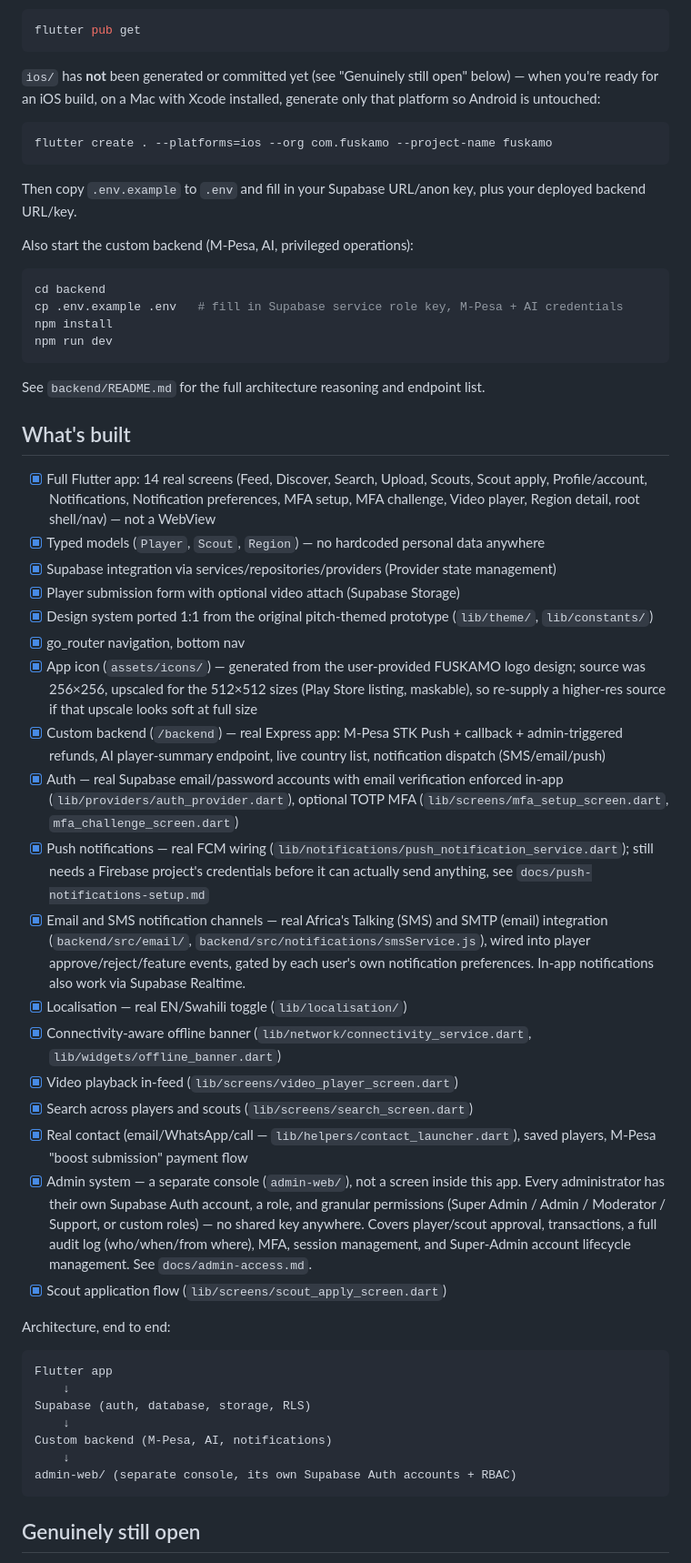
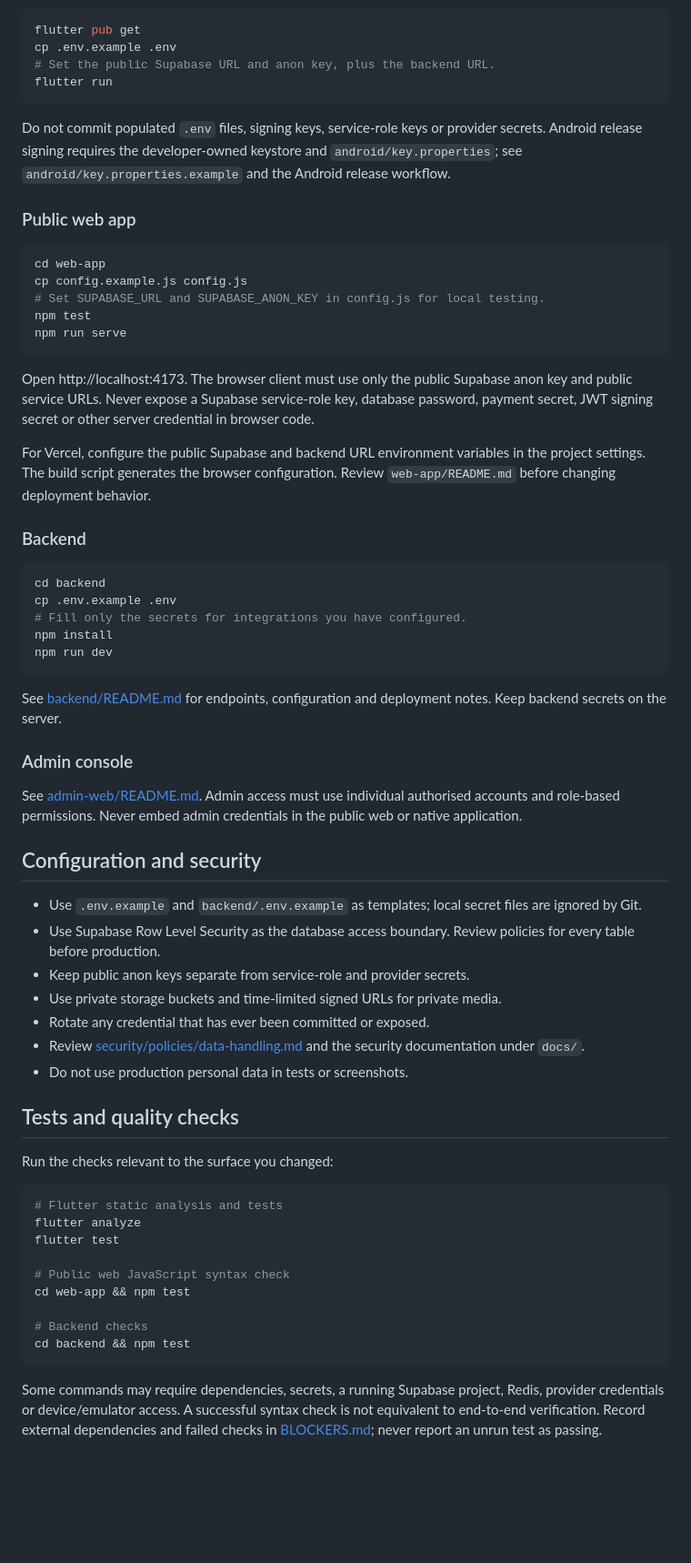
Before and after one commit to brianlexyl03-hash/fuskamo, a Markdown page: README.md, the part around one of its changes. Shown at 91% size. Drawn GitHub-style; blank space fills up the shorter version.

Commit message:
docs: rewrite project README for all FUSKAMO platforms

````diff
--- a/README.md
+++ b/README.md
@@ -13,59 +57,68 @@ configuration. Just run:
 
 ```bash
 flutter pub get
+cp .env.example .env
+# Set the public Supabase URL and anon key, plus the backend URL.
+flutter run
 ```
 
-`ios/` has **not** been generated or committed yet (see "Genuinely still
-open" below) — when you're ready for an iOS build, on a Mac with Xcode
-installed, generate only that platform so Android is untouched:
+Do not commit populated `.env` files, signing keys, service-role keys or provider secrets. Android release signing requires the developer-owned keystore and `android/key.properties`; see `android/key.properties.example` and the Android release workflow.
+
+### Public web app
 
 ```bash
-flutter create . --platforms=ios --org com.fuskamo --project-name fuskamo
+cd web-app
+cp config.example.js config.js
+# Set SUPABASE_URL and SUPABASE_ANON_KEY in config.js for local testing.
+npm test
+npm run serve
 ```
 
-Then copy `.env.example` to `.env` and fill in your Supabase URL/anon key, plus your deployed backend URL/key.
+Open http://localhost:4173. The browser client must use only the public Supabase anon key and public service URLs. Never expose a Supabase service-role key, database password, payment secret, JWT signing secret or other server credential in browser code.
 
-Also start the custom backend (M-Pesa, AI, privileged operations):
+For Vercel, configure the public Supabase and backend URL environment variables in the project settings. The build script generates the browser configuration. Review `web-app/README.md` before changing deployment behavior.
+
+### Backend
+
 ```bash
 cd backend
-cp .env.example .env   # fill in Supabase service role key, M-Pesa + AI credentials
+cp .env.example .env
+# Fill only the secrets for integrations you have configured.
 npm install
 npm run dev
 ```
-See `backend/README.md` for the full architecture reasoning and endpoint list.
 
-## What's built
+See [backend/README.md](backend/README.md) for endpoints, configuration and deployment notes. Keep backend secrets on the server.
 
-- [x] Full Flutter app: 14 real screens (Feed, Discover, Search, Upload, Scouts, Scout apply, Profile/account, Notifications, Notification preferences, MFA setup, MFA challenge, Video player, Region detail, root shell/nav) — not a WebView
-- [x] Typed models (`Player`, `Scout`, `Region`) — no hardcoded personal data anywhere
-- [x] Supabase integration via services/repositories/providers (Provider state management)
-- [x] Player submission form with optional video attach (Supabase Storage)
-- [x] Design system ported 1:1 from the original pitch-themed prototype (`lib/theme/`, `lib/constants/`)
-- [x] go_router navigation, bottom nav
-- [x] App icon (`assets/icons/`) — generated from the user-provided FUSKAMO logo design; source was 256×256, upscaled for the 512×512 sizes (Play Store listing, maskable), so re-supply a higher-res source if that upscale looks soft at full size
-- [x] Custom backend (`/backend`) — real Express app: M-Pesa STK Push + callback + admin-triggered refunds, AI player-summary endpoint, live country list, notification dispatch (SMS/email/push)
-- [x] Auth — real Supabase email/password accounts with email verification enforced in-app (`lib/providers/auth_provider.dart`), optional TOTP MFA (`lib/screens/mfa_setup_screen.dart`, `mfa_challenge_screen.dart`)
-- [x] Push notifications — real FCM wiring (`lib/notifications/push_notification_service.dart`); still needs a Firebase project's credentials before it can actually send anything, see `docs/push-notifications-setup.md`
-- [x] Email and SMS notification channels — real Africa's Talking (SMS) and SMTP (email) integration (`backend/src/email/`, `backend/src/notifications/smsService.js`), wired into player approve/reject/feature events, gated by each user's own notification preferences. In-app notifications also work via Supabase Realtime.
-- [x] Localisation — real EN/Swahili toggle (`lib/localisation/`)
-- [x] Connectivity-aware offline banner (`lib/network/connectivity_service.dart`, `lib/widgets/offline_banner.dart`)
-- [x] Video playback in-feed (`lib/screens/video_player_screen.dart`)
-- [x] Search across players and scouts (`lib/screens/search_screen.dart`)
-- [x] Real contact (email/WhatsApp/call — `lib/helpers/contact_launcher.dart`), saved players, M-Pesa "boost submission" payment flow
-- [x] Admin system — a separate console (`admin-web/`), not a screen inside this app. Every administrator has their own Supabase Auth account, a role, and granular permissions (Super Admin / Admin / Moderator / Support, or custom roles) — no shared key anywhere. Covers player/scout approval, transactions, a full audit log (who/when/from where), MFA, session management, and Super-Admin account lifecycle management. See `docs/admin-access.md`.
-- [x] Scout application flow (`lib/screens/scout_apply_screen.dart`)
+### Admin console
 
-Architecture, end to end:
+See [admin-web/README.md](admin-web/README.md). Admin access must use individual authorised accounts and role-based permissions. Never embed admin credentials in the public web or native application.
 
-```
-Flutter app
-    ↓
-Supabase (auth, database, storage, RLS)
-    ↓
-Custom backend (M-Pesa, AI, notifications)
-    ↓
-admin-web/ (separate console, its own Supabase Auth accounts + RBAC)
+## Configuration and security
+
+- Use `.env.example` and `backend/.env.example` as templates; local secret files are ignored by Git.
+- Use Supabase Row Level Security as the database access boundary. Review policies for every table before production.
+- Keep public anon keys separate from service-role and provider secrets.
+- Use private storage buckets and time-limited signed URLs for private media.
+- Rotate any credential that has ever been committed or exposed.
+- Review [security/policies/data-handling.md](security/policies/data-handling.md) and the security documentation under `docs/`.
+- Do not use production personal data in tests or screenshots.
+
+## Tests and quality checks
+
+Run the checks relevant to the surface you changed:
+
+```bash
+# Flutter static analysis and tests
+flutter analyze
+flutter test
+
+# Public web JavaScript syntax check
+cd web-app && npm test
+
+# Backend checks
+cd backend && npm test
 ```
 
-## Genuinely still open
+Some commands may require dependencies, secrets, a running Supabase project, Redis, provider credentials or device/emulator access. A successful syntax check is not equivalent to end-to-end verification. Record external dependencies and failed checks in [BLOCKERS.md](BLOCKERS.md); never report an unrun test as passing.
 
````
Also changed, not shown: other parts of README.md (+65 -17 lines).
